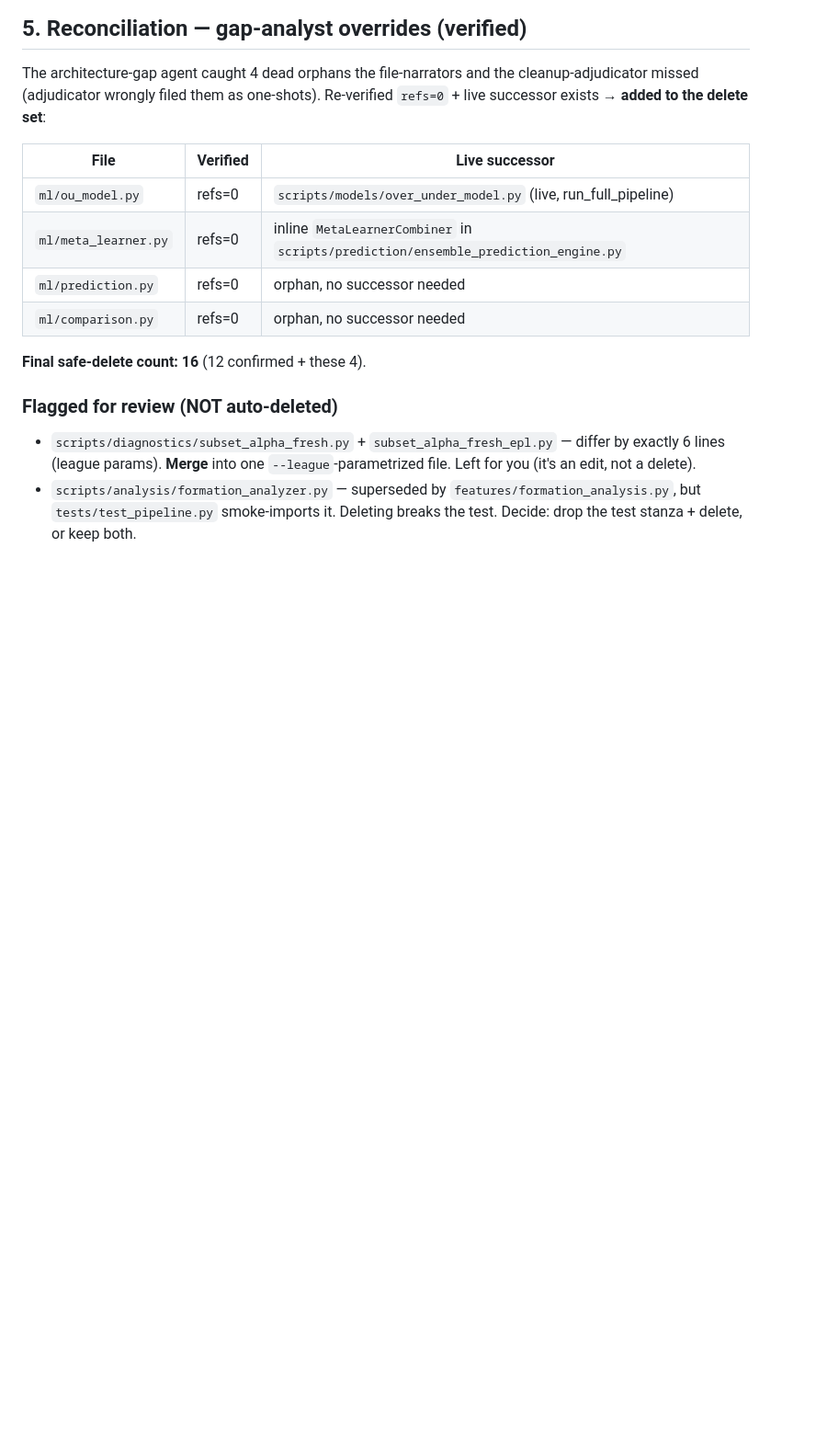
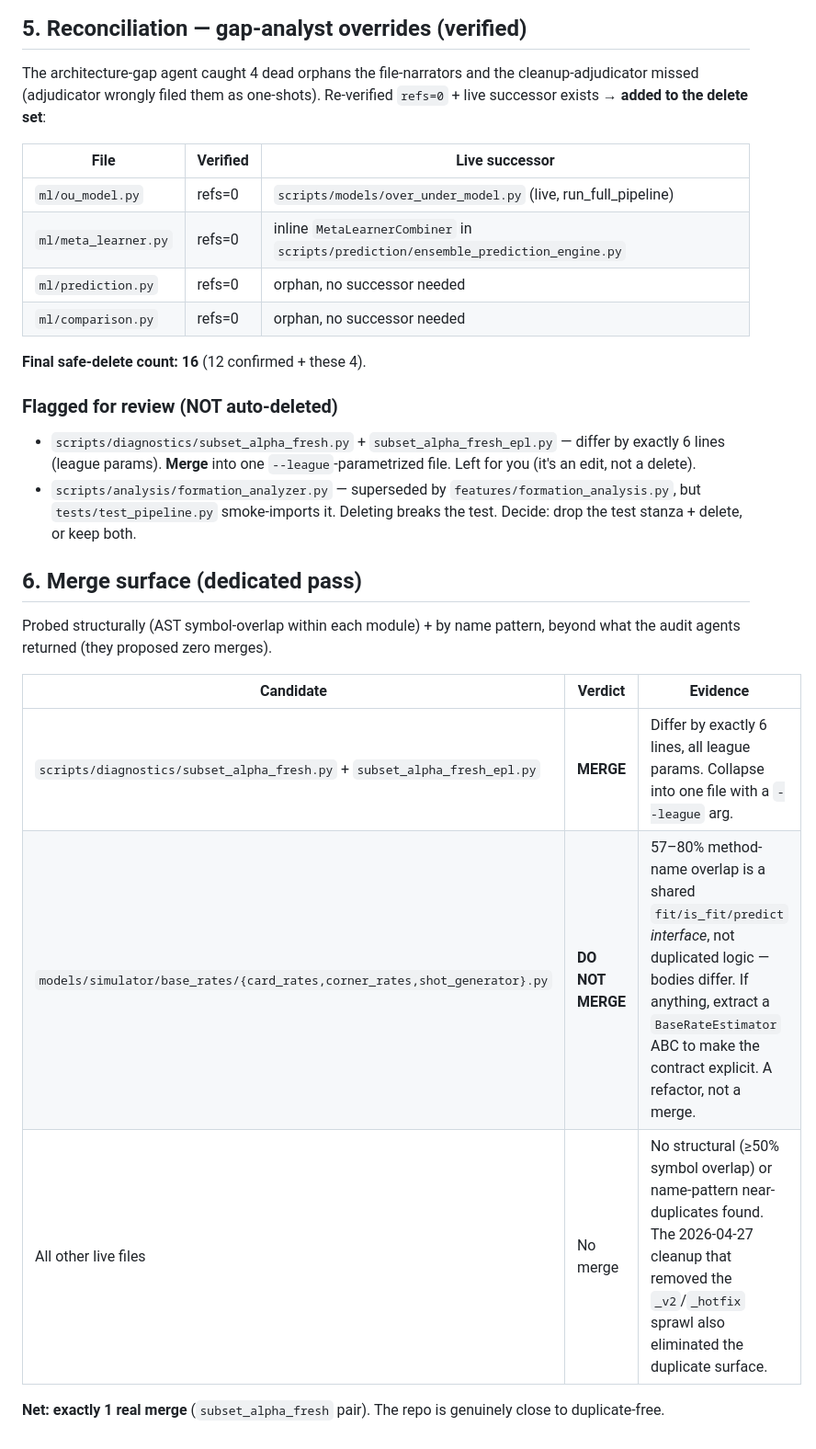
Before and after one commit to nicoladebbia/seriea-pipeline, a Markdown page: CLEANUP_PLAN.md, the part around the change. Shown at 92% size. GitHub-like rendering; blank space fills up the shorter version.

Commit message:
CLEANUP_PLAN: add dedicated merge-surface analysis
Probed AST symbol-overlap + name patterns. Exactly 1 real merge
(subset_alpha_fresh pair); simulator base_rates share an interface
not logic (don't merge). Repo is near duplicate-free.

Co-Authored-By: Claude Opus 4.8 (1M context) <noreply@anthropic.com>

```diff
--- a/CLEANUP_PLAN.md
+++ b/CLEANUP_PLAN.md
@@ -89,3 +89,15 @@ The architecture-gap agent caught 4 dead orphans the file-narrators and the clea
 ### Flagged for review (NOT auto-deleted)
 - `scripts/diagnostics/subset_alpha_fresh.py` + `subset_alpha_fresh_epl.py` — differ by exactly 6 lines (league params). **Merge** into one `--league`-parametrized file. Left for you (it's an edit, not a delete).
 - `scripts/analysis/formation_analyzer.py` — superseded by `features/formation_analysis.py`, but `tests/test_pipeline.py` smoke-imports it. Deleting breaks the test. Decide: drop the test stanza + delete, or keep both.
+
+## 6. Merge surface (dedicated pass)
+
+Probed structurally (AST symbol-overlap within each module) + by name pattern, beyond what the audit agents returned (they proposed zero merges).
+
+| Candidate | Verdict | Evidence |
+|---|---|---|
+| `scripts/diagnostics/subset_alpha_fresh.py` + `subset_alpha_fresh_epl.py` | **MERGE** | Differ by exactly 6 lines, all league params. Collapse into one file with a `--league` arg. |
+| `models/simulator/base_rates/{card_rates,corner_rates,shot_generator}.py` | **DO NOT MERGE** | 57–80% method-name overlap is a shared `fit/is_fit/predict` *interface*, not duplicated logic — bodies differ. If anything, extract a `BaseRateEstimator` ABC to make the contract explicit. A refactor, not a merge. |
+| All other live files | No merge | No structural (≥50% symbol overlap) or name-pattern near-duplicates found. The 2026-04-27 cleanup that removed the `_v2`/`_hotfix` sprawl also eliminated the duplicate surface. |
+
+**Net: exactly 1 real merge** (`subset_alpha_fresh` pair). The repo is genuinely close to duplicate-free.
```
